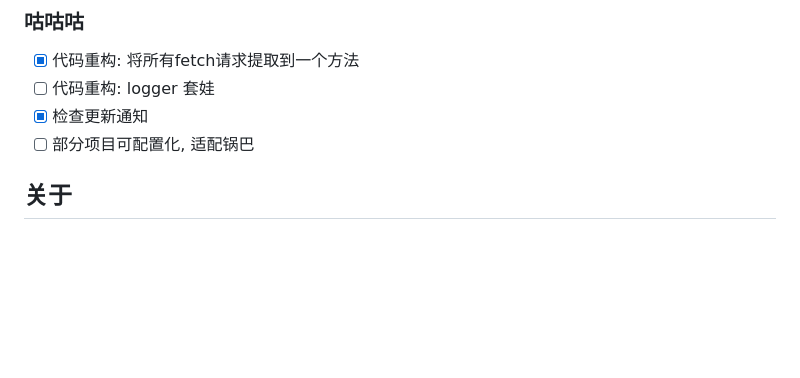
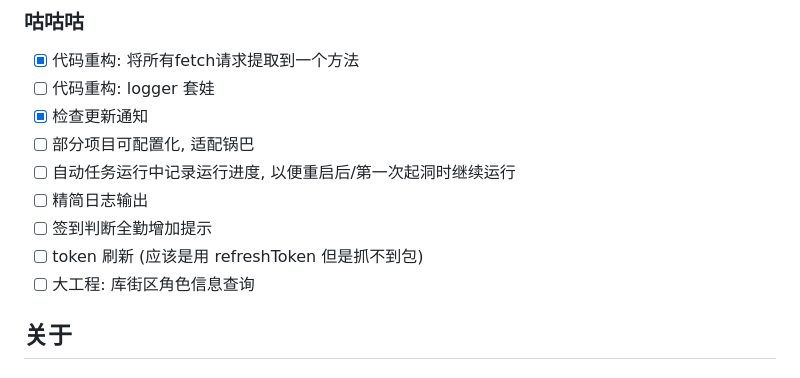
Before and after one commit to TomyJan/Yunzai-Kuro-Plugin, a Markdown page: README.md, the part around the change. Drawn GitHub-style; blank space fills up the shorter version.

Commit message:
docs: 增加 todo

```diff
--- a/README.md
+++ b/README.md
@@ -88,6 +88,11 @@ git -C ./plugins/Yunzai-Kuro-Plugin/ pull
 - [ ] 代码重构: logger 套娃
 - [x] 检查更新通知
 - [ ] 部分项目可配置化, 适配锅巴
+- [ ] 自动任务运行中记录运行进度, 以便重启后/第一次起洞时继续运行
+- [ ] 精简日志输出
+- [ ] 签到判断全勤增加提示
+- [ ] token 刷新 (应该是用 refreshToken 但是抓不到包)
+- [ ] 大工程: 库街区角色信息查询
 
 ## 关于
 
```
